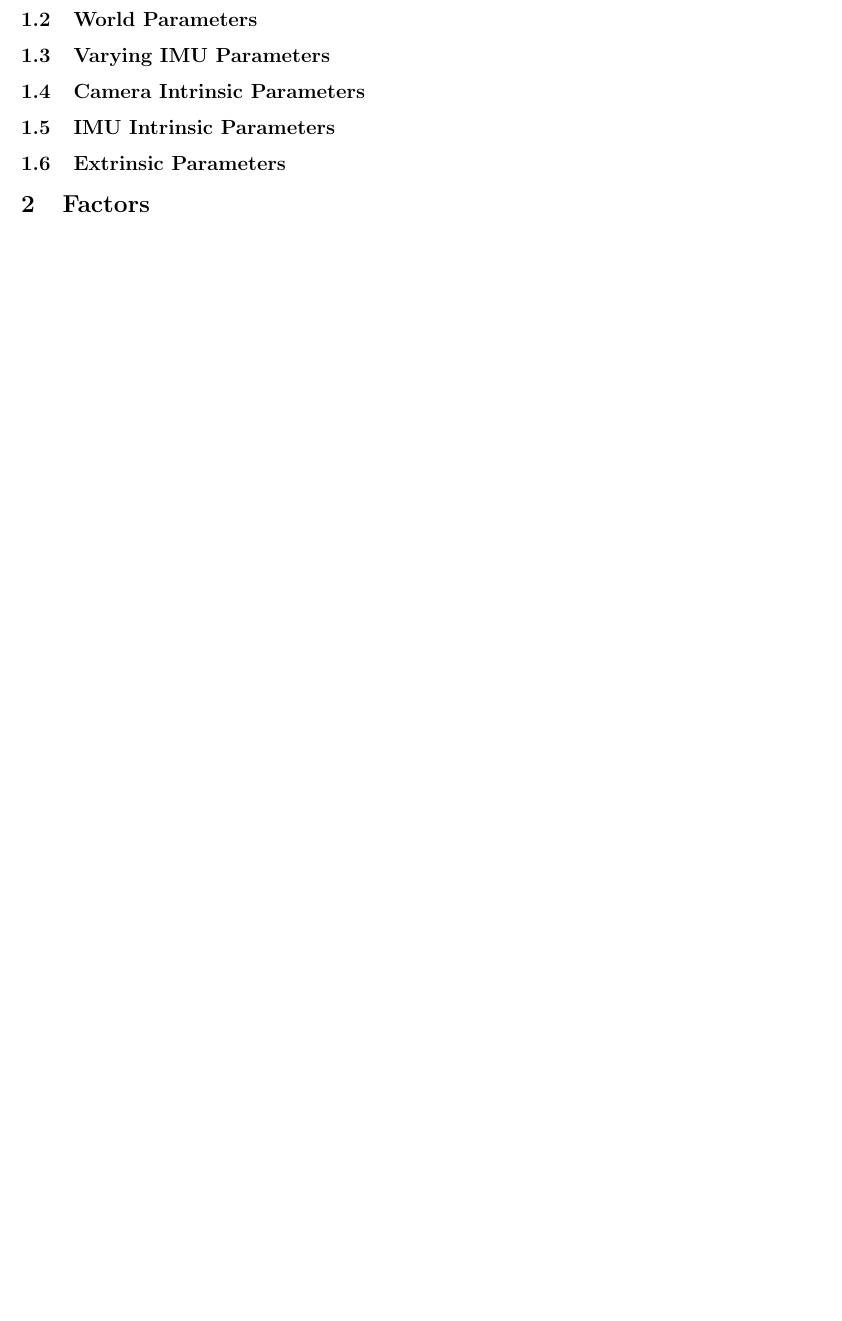
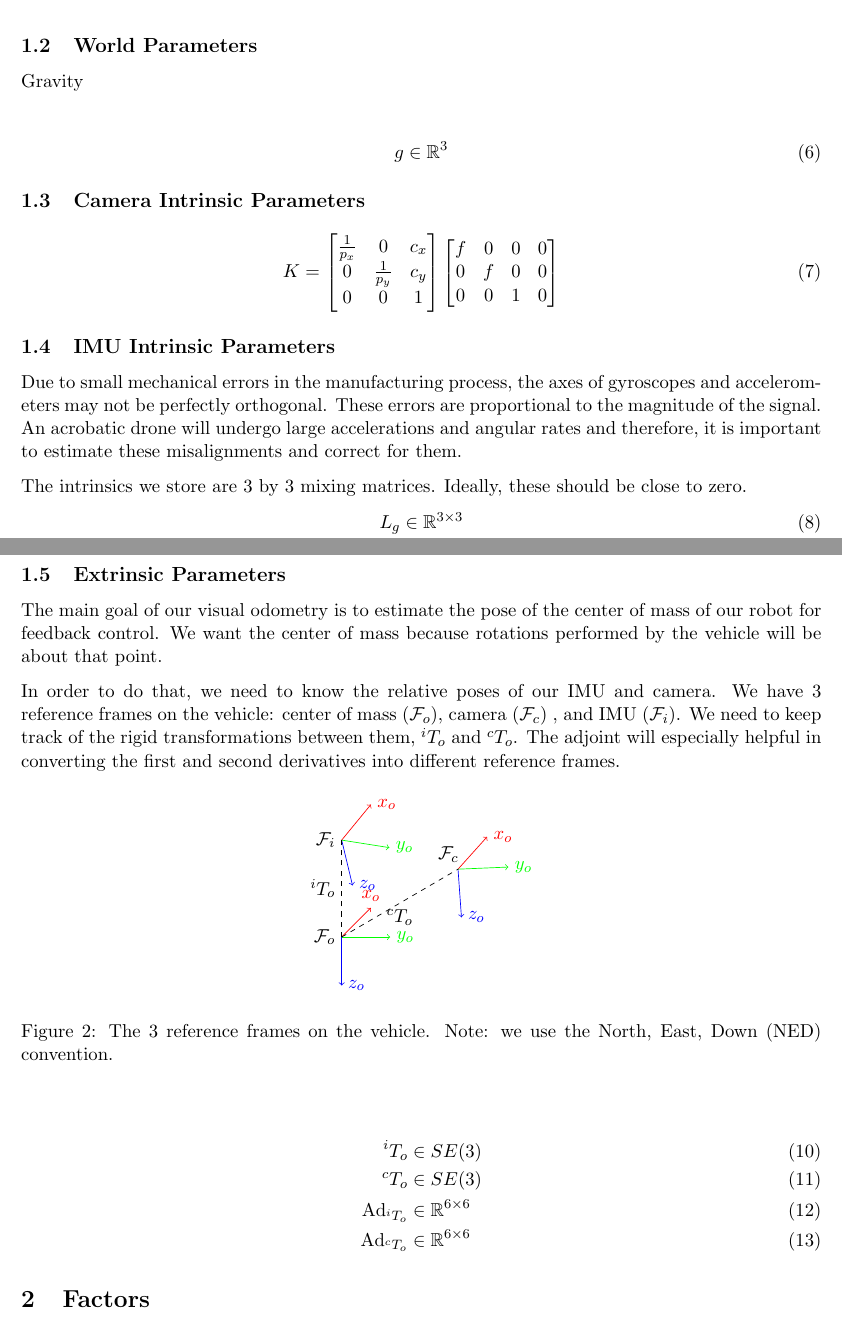
Before and after one commit to martindeegan/acrobat_writeup, a LaTeX document (acrobat_vio.tex): part of page 2 of 3 before the commit and two parts of pages 2 and 3 of 4 after it, the two joined at a grey line, cut so that both start at the same text, the shorter picture padded with empty space. Compiled offline with pdfLaTeX.

Commit message:
Wrote up much of the vertex content

```diff
--- a/acrobat_vio.tex
+++ b/acrobat_vio.tex
@@ -5,8 +5,13 @@
 \usepackage[margin=1in, top=.5in]{geometry}
 \usepackage{float}
 \usepackage[parfill]{parskip}
+
+\usepackage{tikz}
+\usetikzlibrary{graphs, graphs.standard,arrows}
+
 \DeclareMathOperator*{\argmin}{arg\,min}
 \DeclareMathOperator*{\argmax}{arg\,max}
+\DeclareMathOperator*{\adjoint}{ad}
 
 
 \newcommand{\N}{\mathbb{N}}
@@ -15,6 +20,8 @@
 \newcommand{\Q}{\mathbb{Q}}
 \newcommand{\R}{\mathbb{R}}
 \newcommand{\norm}[1]{\left\lVert#1\right\rVert}
+
+\newcommand{\pose}[2]{{}^{#1}T_{#2}}
 
 \newenvironment{problem}[2][Problem]{\begin{trivlist}
 \item[\hskip \labelsep {\bfseries #1}\hskip \labelsep {\bfseries #2.}]}{\end{trivlist}}
@@ -47,7 +88,74 @@
+	\caption{When displayed as a graph, a state vertex will have this form.}
+\end{figure}
+
 \subsection{World Parameters}
-\subsection{Varying IMU Parameters}
+Gravity
+
+\begin{align}
+	g \in \R^3
+\end{align}
+
 \subsection{Camera Intrinsic Parameters}
+
+\begin{align}
+	K &= \begin{bmatrix}
+	\frac{1}{p_x} & 0 & c_x\\
+	0 & \frac{1}{p_y} & c_y\\
+	0 & 0 & 1
+	\end{bmatrix}\begin{bmatrix}
+	f & 0 & 0 & 0\\
+	0 & f & 0 & 0\\
+	0 & 0 & 1 & 0
+	\end{bmatrix}
+\end{align}
 \subsection{IMU Intrinsic Parameters}
+Due to small mechanical errors in the manufacturing process, the axes of gyroscopes and accelerometers may not be perfectly orthogonal. These errors are proportional to the magnitude of the signal. An acrobatic drone will undergo large accelerations and angular rates and therefore, it is important to estimate these misalignments and correct for them.
+
+The intrinsics we store are 3 by 3 mixing matrices. Ideally, these should be close to zero.
+\begin{align}
+	L_g \in \R^{3\times 3}\\
+	L_a \in \R^{3\times 3}
+\end{align}
+
 \subsection{Extrinsic Parameters}
+The main goal of our visual odometry is to estimate the pose of the center of mass of our robot for feedback control. We want the center of mass because rotations performed by the vehicle will be about that point.
+
+
+
+
+In order to do that, we need to know the relative poses of our IMU and camera. We have 3 reference frames on the vehicle: center of mass ($\mathcal F_o$), camera ($\mathcal F_c$) , and IMU ($\mathcal F_i$). We need to keep track of the rigid transformations between them, $\pose{i}{o}$ and $\pose{c}{o}$. The adjoint will especially helpful in converting the first and second derivatives into different reference frames.
+
+\begin{figure}[H]
+	\centering
+	\begin{tikzpicture}[x=1cm, y=1cm, z=-0.6cm]
+	% Center of mass frame
+	\draw [red, ->] (0, 0, 0) -- (0, 0, -1) node [above] {$x_o$};
+	\draw [green, ->] (0, 0, 0) -- (1, 0, 0) node [right] {$y_o$};
+	\draw [blue, ->] (0, 0, 0) -- (0, -1, 0) node [right] {$z_o$};
+	\draw [dashed] (0, 0, 0) -- (0, 0, 0) node [left] {$\mathcal{F}_o$};
+
+	% Camera frame
+	\draw [red, ->] (0, -1, -4) -- (0.002, -0.93, -4.997) node [right] {$x_o$};
+	\draw [green, ->] (0, -1, -4) -- (0.997, -0.998, -4.07) node [right] {$y_o$};
+	\draw [blue, ->] (0, -1, -4) -- (0.07, -1.995, -4.002) node [right] {$z_o$};
+	\draw [dashed] (-0.2, -1, -4) -- (-0.2, -1, -4) node [above] {$\mathcal{F}_c$};
+	% IMU frame
+	\draw [red, ->] (0, 2, 0) -- (0.009, 2.14, -0.99) node [right] {$x_o$};
+	\draw [green, ->] (0, 2, 0) -- (0.99, 1.85, 0.009) node [right] {$y_o$};
+	\draw [blue, ->] (0, 2, 0) -- (0.14, 0.98, -0.14) node [right] {$z_o$};
+	\draw [dashed] (0, 2, 0) -- (0, 2, 0) node [left] {$\mathcal{F}_i$};
+
+	\draw [black, dashed] (0, 0, 0) -- (0, -1, -4) node [midway, below] {$\pose{c}{o}$};
+	\draw [black, dashed] (0, 0, 0) -- (0, 2, 0) node [midway, left] {$\pose{i}{o}$};
+	\end{tikzpicture}
+	\caption{The 3 reference frames on the vehicle. Note: we use the North, East, Down (NED) convention.}
+\end{figure}
+
+\begin{align}
+	\pose{i}{o} &\in SE(3)\\
+	\pose{c}{o} &\in SE(3)\\
+	\text{Ad}_{\pose{i}{o}} &\in \R^{6 \times 6}\\
+	\text{Ad}_{\pose{c}{o}} &\in \R^{6 \times 6}
+\end{align}
 
 \section{Factors}
```
Also changed, not shown: acrobat_vio.tex (46 more changed lines).
